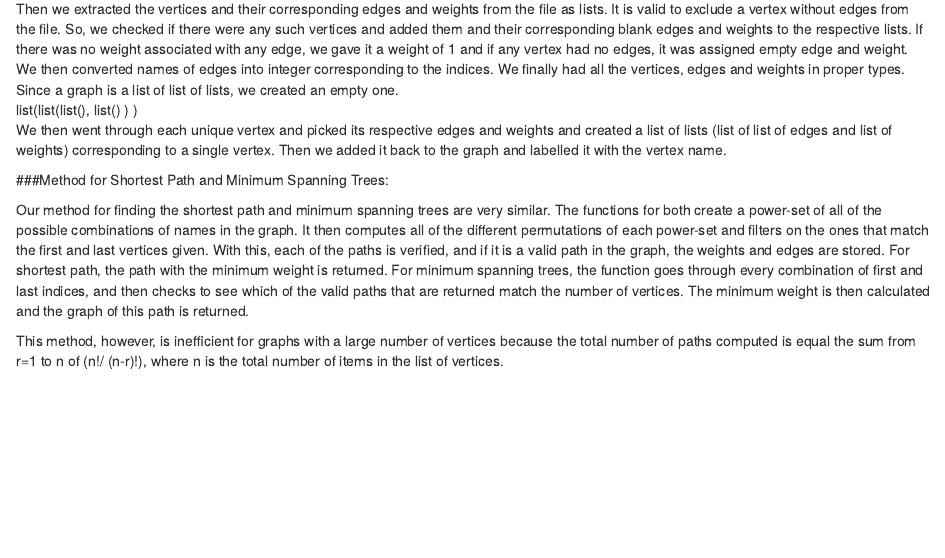
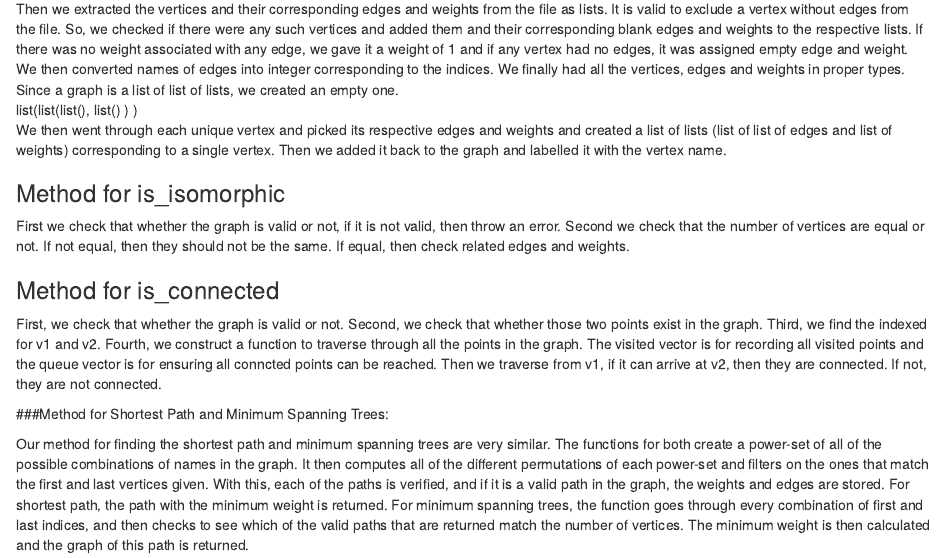
Before and after one commit to dipeshgautam/STA523-Classwork, an R Markdown document (hw4/hw4.Rmd): the page in a window 1100 px wide, from 910 px down. Rendered offline with R 4.5, knitr and Pandoc, with nearby package versions.

Commit message:
added description

```diff
--- a/hw4/hw4.Rmd
+++ b/hw4/hw4.Rmd
@@ -48,6 +48,16 @@ Then we extracted the vertices and their corresponding edges and weights from th
 list(list(list(), list() ) )<br>
 We then went through each unique vertex and picked its respective edges and weights and created a list of lists (list of list of edges and list of weights) corresponding to a single vertex. Then we added it back to the graph and labelled it with the vertex name.
 
+### Method for is_isomorphic
+First we check that whether the graph is valid or not, if it is not valid, then throw an error.
+Second we check that the number of vertices are equal or not. If not equal, then they should not be the same. If equal, then check related edges and weights.
+
+### Method for is_connected
+First, we check that whether the graph is valid or not.
+Second, we check that whether those two points exist in the graph.
+Third, we find the indexed for v1 and v2.
+Fourth, we construct a function to traverse through all the points in the graph. The visited vector is for recording all visited points and the queue vector is for ensuring all conncted points can be reached.
+Then we traverse from v1, if it can arrive at v2, then they are connected. If not, they are not connected.
 
 ###Method for Shortest Path and Minimum Spanning Trees:
 
```
